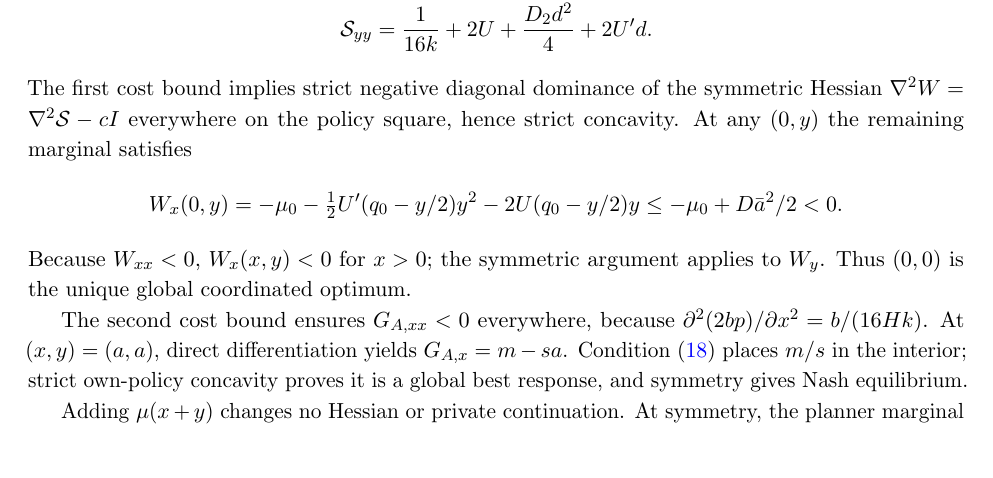
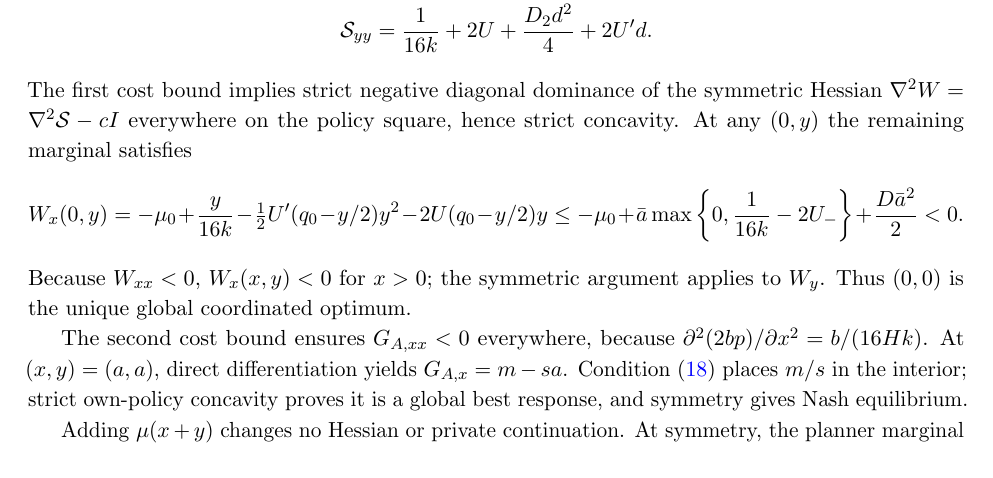
Before and after one commit to ryotamatsuki/public-climate-protection-private-production-redundancy, a LaTeX paper (submission/JPET/main.tex, which reads submission/JPET/sections/06b_analytic_region.tex): part of page 9 of 19, cut so that both start at the same text, the shorter picture padded with empty space. Compiled offline with pdfLaTeX.

Commit message:
fix(theory): restore omitted y/(16k) boundary term and strengthen global planner sufficient condition

```diff
--- a/submission/JPET/sections/06b_analytic_region.tex
+++ b/submission/JPET/sections/06b_analytic_region.tex
@@ -105,8 +106,11 @@ everywhere on the policy square, hence strict concavity.
 At any $(0,y)$ the remaining marginal satisfies
 \[
 W_x(0,y)
-=-\mu_0-\tfrac12U'(q_0-y/2)y^2-2U(q_0-y/2)y
-\le-\mu_0+D\bar a^2/2<0.
+=-\mu_0+\frac{y}{16k}
+-\tfrac12U'(q_0-y/2)y^2-2U(q_0-y/2)y
+\le-\mu_0+
+\bar a\max\left\{0,\frac1{16k}-2U_-\right\}
++\frac{D\bar a^2}{2}<0.
 \]
 Because $W_{xx}<0$, $W_x(x,y)<0$ for $x>0$; the
 symmetric argument applies to $W_y$. Thus $(0,0)$ is the
```
Also changed, not shown: submission/JPET/sections/06b_analytic_region.tex (6 more changed lines).
